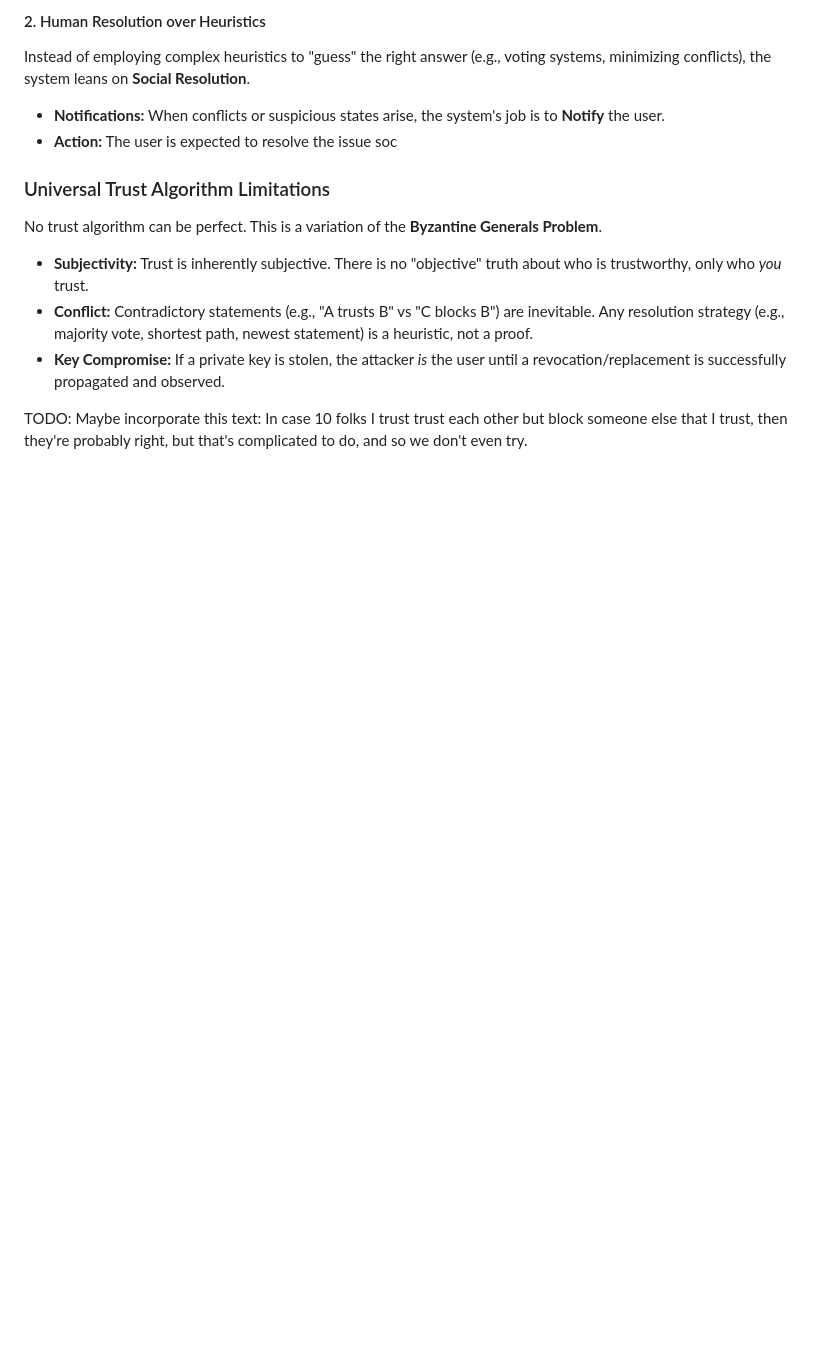
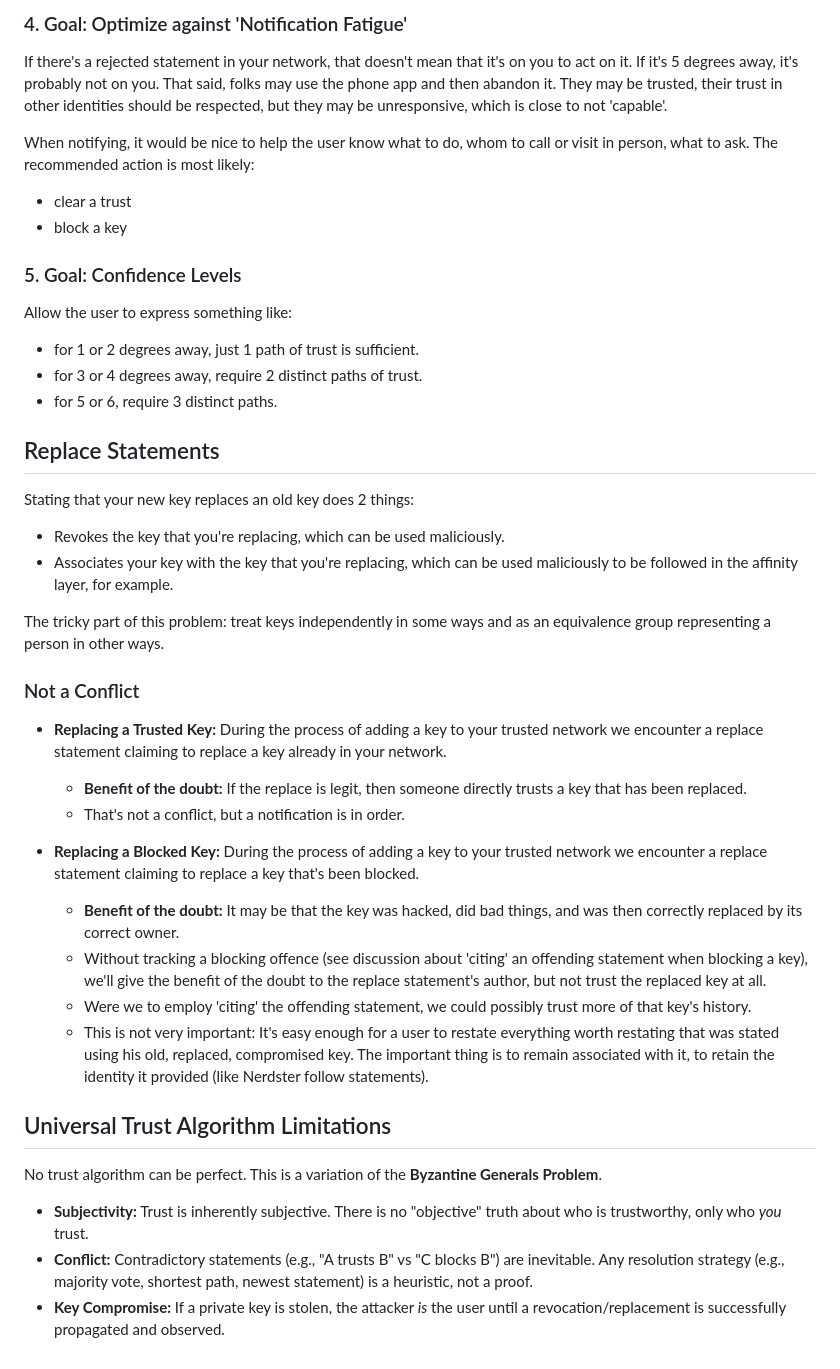
Before and after one commit to YotamAviv/nerdster, a Markdown page: docs/trust_algorithm.md, the part around one of its changes. GitHub-like rendering; blank space fills up the shorter version.

```diff
--- a/docs/trust_algorithm.md
+++ b/docs/trust_algorithm.md
@@ -73,15 +65,49 @@ The goal of the trust algorithm is **not** to determine objective truth about wh
 
-#### 2. Human Resolution over Heuristics
-Instead of employing complex heuristics to "guess" the right answer (e.g., voting systems, minimizing conflicts), the system leans on **Social Resolution**.
-*   **Notifications:** When conflicts or suspicious states arise, the system's job is to **Notify** the user.
-*   **Action:** The user is expected to resolve the issue soc
+### 4. Goal: Optimize against 'Notification Fatigue'
 
+If there's a rejected statement in your network, that doesn't mean that it's on you to act on it. If it's 5 degrees away, it's probably not on you.
+That said, folks may use the phone app and then abandon it. They may be trusted, their trust in other identities should be respected, but they may be unresponsive, which is close to not 'capable'.
 
-### Universal Trust Algorithm Limitations
+When notifying, it would be nice to help the user know what to do, whom to call or visit in person, what to ask.
+The recommended action is most likely:
+
+- clear a trust
+- block a key
+
+### 5. Goal: Confidence Levels
+
+Allow the user to express something like:
+
+- for 1 or 2 degrees away, just 1 path of trust is sufficient.
+- for 3 or 4 degrees away, require 2 distinct paths of trust.
+- for 5 or 6, require 3 distinct paths.
+
+## Replace Statements
+
+Stating that your new key replaces an old key does 2 things:
+
+- Revokes the key that you're replacing, which can be used maliciously.
+- Associates your key with the key that you're replacing, which can be used maliciously to be followed in the affinity layer, for example.
+
+The tricky part of this problem: treat keys independently in some ways and as an equivalence group representing a person in other ways.
+
+### Not a Conflict
+
+- **Replacing a Trusted Key:** During the process of adding a key to your trusted network we encounter a replace statement claiming to replace a key already in your network.
+
+  - **Benefit of the doubt:** If the replace is legit, then someone directly trusts a key that has been replaced.
+  - That's not a conflict, but a notification is in order.
+
+- **Replacing a Blocked Key:** During the process of adding a key to your trusted network we encounter a replace statement claiming to replace a key that's been blocked.
+  - **Benefit of the doubt:** It may be that the key was hacked, did bad things, and was then correctly replaced by its correct owner.
+  - Without tracking a blocking offence (see discussion about 'citing' an offending statement when blocking a key), we'll give the benefit of the doubt to the replace statement's author, but not trust the replaced key at all.
+  - Were we to employ 'citing' the offending statement, we could possibly trust more of that key's history.
+  - This is not very important: It's easy enough for a user to restate everything worth restating that was stated using his old, replaced, compromised key. The important thing is to remain associated with it, to retain the identity it provided (like Nerdster follow statements).
+
+## Universal Trust Algorithm Limitations
+
 No trust algorithm can be perfect. This is a variation of the **Byzantine Generals Problem**.
-*   **Subjectivity:** Trust is inherently subjective. There is no "objective" truth about who is trustworthy, only who *you* trust.
-*   **Conflict:** Contradictory statements (e.g., "A trusts B" vs "C blocks B") are inevitable. Any resolution strategy (e.g., majority vote, shortest path, newest statement) is a heuristic, not a proof.
-*   **Key Compromise:** If a private key is stolen, the attacker *is* the user until a revocation/replacement is successfully propagated and observed.
 
-TODO: Maybe incorporate this text:
-In case 10 folks I trust trust each other but block someone else that I trust, then they're probably right, but that's complicated to do, and so we don't even try.
+- **Subjectivity:** Trust is inherently subjective. There is no "objective" truth about who is trustworthy, only who _you_ trust.
+- **Conflict:** Contradictory statements (e.g., "A trusts B" vs "C blocks B") are inevitable. Any resolution strategy (e.g., majority vote, shortest path, newest statement) is a heuristic, not a proof.
+- **Key Compromise:** If a private key is stolen, the attacker _is_ the user until a revocation/replacement is successfully propagated and observed.
```
Also changed, not shown: other parts of docs/trust_algorithm.md (+39 -47 lines).
